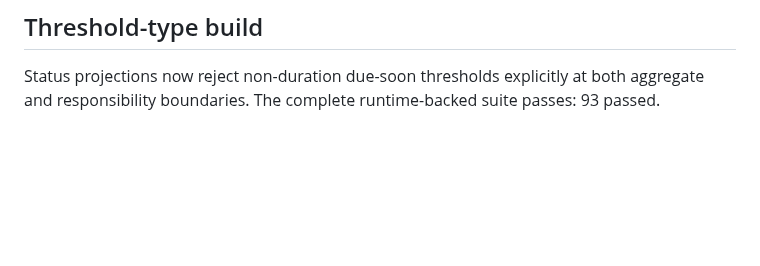
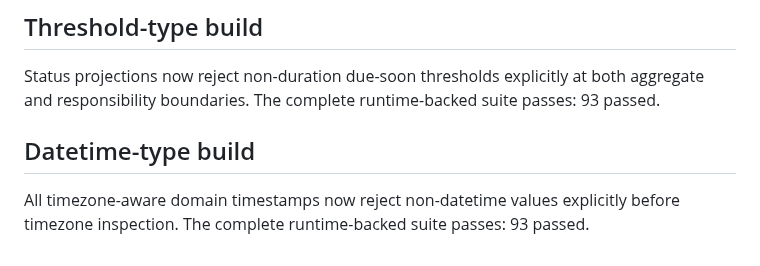
Before and after one commit to wastingnotime/cat-care, a Markdown page: runs/initial-responsibility-status/refinement_check.md, the part around the change. GitHub-like rendering; blank space fills up the shorter version.

Commit message:
build: verify datetime boundary validation

```diff
--- a/runs/initial-responsibility-status/refinement_check.md
+++ b/runs/initial-responsibility-status/refinement_check.md
@@ -393,3 +393,9 @@ passes: 93 passed.
 Status projections now reject non-duration due-soon thresholds explicitly at
 both aggregate and responsibility boundaries. The complete runtime-backed
 suite passes: 93 passed.
+
+## Datetime-type build
+
+All timezone-aware domain timestamps now reject non-datetime values explicitly
+before timezone inspection. The complete runtime-backed suite passes: 93
+passed.
```
